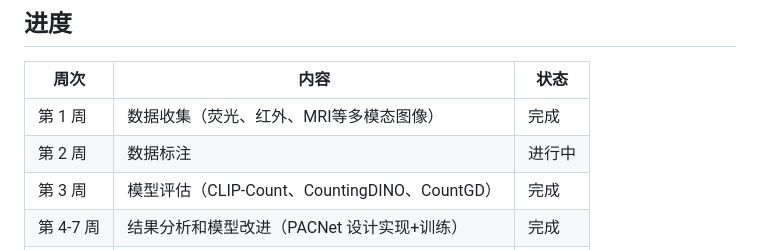
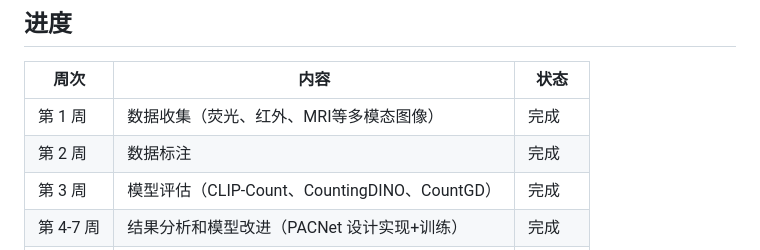
Before and after one commit to Teang-tang/pacnet_TPC268, a Markdown page: README.md, the part around the change. Rendered like a GitHub page.

Commit message:
Update status of data annotation to completed

```diff
--- a/README.md
+++ b/README.md
@@ -580,7 +580,7 @@ L = L_density (MSE) + 0.1 × L_count (MAE) + 0.05 × L_local + 0.2 × L_patch
 | 周次      | 内容                                    | 状态 |
 |---------|---------------------------------------|----|
 | 第 1 周   | 数据收集（荧光、红外、MRI等多模态图像）                 | 完成 |
-| 第 2 周   | 数据标注                                  | 进行中 |
+| 第 2 周   | 数据标注                                  | 完成 |
 | 第 3 周   | 模型评估（CLIP-Count、CountingDINO、CountGD） | 完成 |
 | 第 4-7 周 | 结果分析和模型改进（PACNet 设计实现+训练）      | 完成 |
 | 第 8 周   | 人机交互界面的制作（Flask Web 界面）              | 完成 |
```
